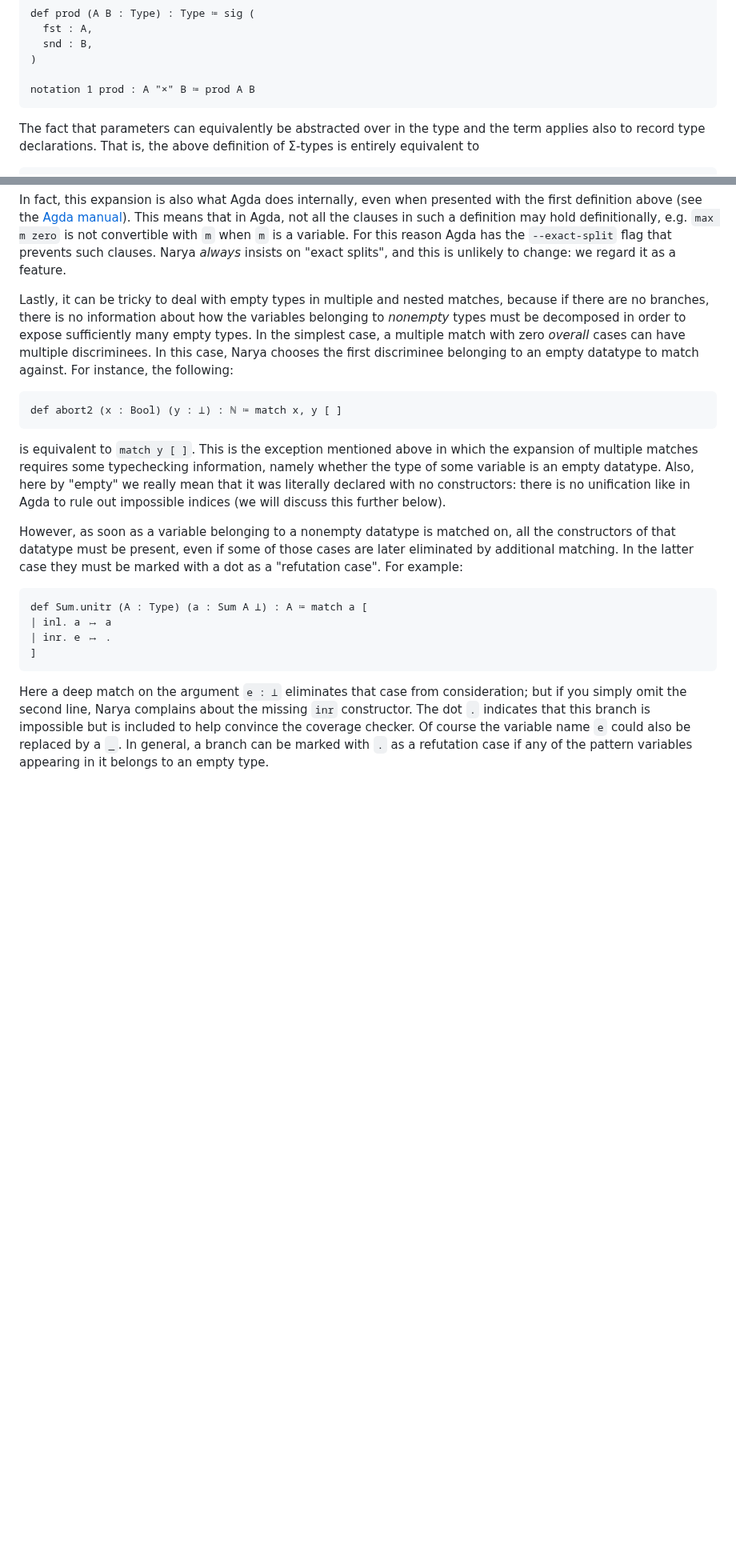
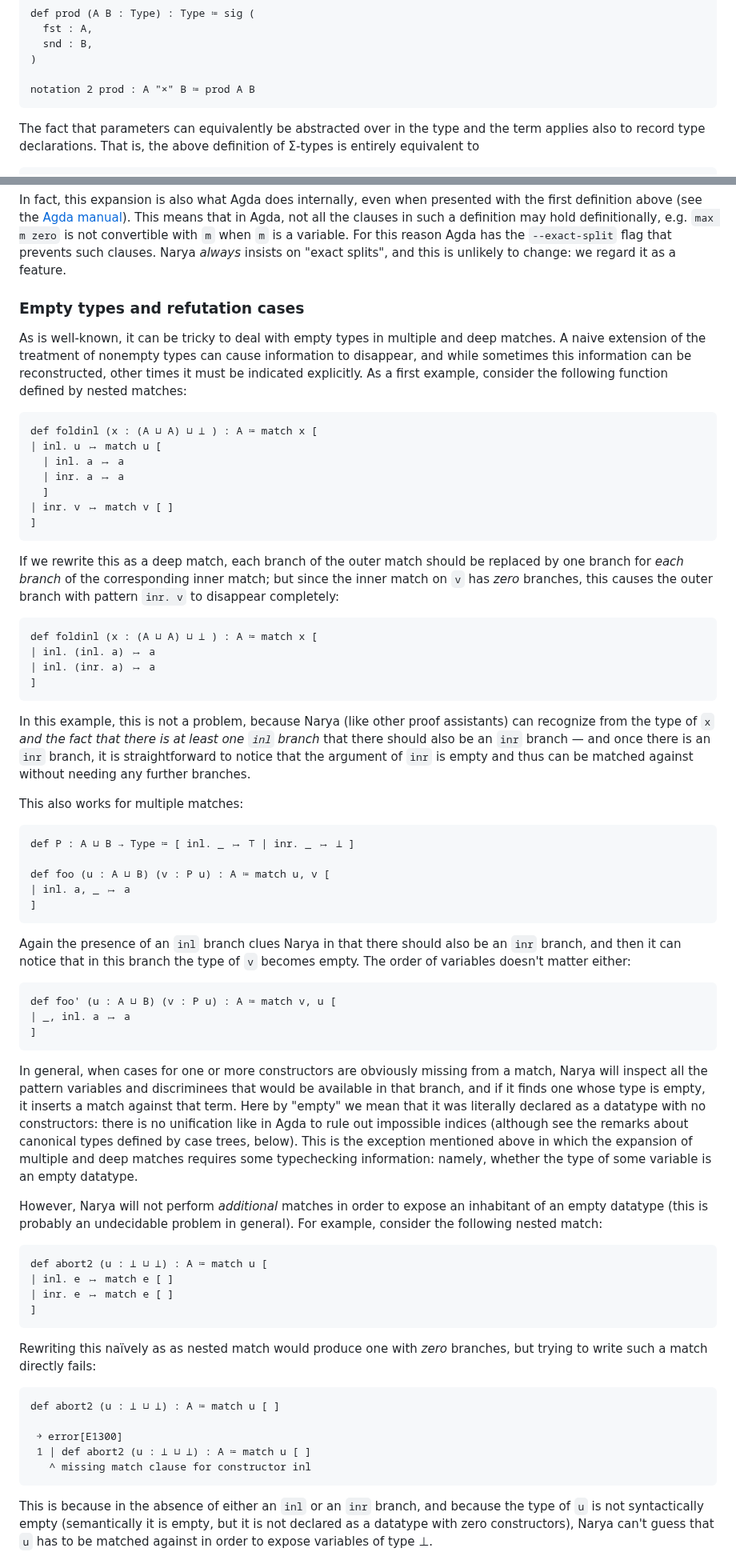
Before and after one commit to mikeshulman/narya, a Markdown page: README.md, 2 parts joined by grey strips. Shown at 80% size. Rendered like a GitHub page; blank space fills up the shorter version.

Commit message:
Write about multiple/deep matches in the README

````diff
--- a/README.md
+++ b/README.md
@@ -292,7 +292,7 @@ def prod (A B : Type) : Type ≔ sig (
   snd : B,
 )
 
-notation 1 prod : A "×" B ≔ prod A B
+notation 2 prod : A "×" B ≔ prod A B
 ```
 
 The fact that parameters can equivalently be abstracted over in the type and the term applies also to record type declarations.  That is, the above definition of Σ-types is entirely equivalent to
@@ -726,17 +732,58 @@ def max (x y : ℕ) : ℕ ≔ match x [
 ```
 In fact, this expansion is also what Agda does internally, even when presented with the first definition above (see the [Agda manual](https://agda.readthedocs.io/en/v2.6.4.3-r1/language/function-definitions.html#case-trees)).  This means that in Agda, not all the clauses in such a definition may hold definitionally, e.g. `max m zero` is not convertible with `m` when `m` is a variable.  For this reason Agda has the `--exact-split` flag that prevents such clauses.  Narya *always* insists on "exact splits", and this is unlikely to change: we regard it as a feature.
 
-Lastly, it can be tricky to deal with empty types in multiple and nested matches, because if there are no branches, there is no information about how the variables belonging to *nonempty* types must be decomposed in order to expose sufficiently many empty types.  In the simplest case, a multiple match with zero *overall* cases can have multiple discriminees.  In this case, Narya chooses the first discriminee belonging to an empty datatype to match against.  For instance, the following:
+
+### Empty types and refutation cases
+
+As is well-known, it can be tricky to deal with empty types in multiple and deep matches.  A naive extension of the treatment of nonempty types can cause information to disappear, and while sometimes this information can be reconstructed, other times it must be indicated explicitly.  As a first example, consider the following function defined by nested matches:
 ```
-def abort2 (x : Bool) (y : ⊥) : ℕ ≔ match x, y [ ]
-```
-is equivalent to `match y [ ]`.  This is the exception mentioned above in which the expansion of multiple matches requires some typechecking information, namely whether the type of some variable is an empty datatype.  Also, here by "empty" we really mean that it was literally declared with no constructors: there is no unification like in Agda to rule out impossible indices (we will discuss this further below).
-
-However, as soon as a variable belonging to a nonempty datatype is matched on, all the constructors of that datatype must be present, even if some of those cases are later eliminated by additional matching.  In the latter case they must be marked with a dot as a "refutation case".  For example:
-```
-def Sum.unitr (A : Type) (a : Sum A ⊥) : A ≔ match a [
-| inl. a ↦ a
-| inr. e ↦ .
+def foldinl (x : (A ⊔ A) ⊔ ⊥ ) : A ≔ match x [
+| inl. u ↦ match u [
+  | inl. a ↦ a
+  | inr. a ↦ a
+  ]
+| inr. v ↦ match v [ ]
 ]
 ```
-Here a deep match on the argument `e : ⊥` eliminates that case from consideration; but if you simply omit the second line, Narya complains about the missing `inr` constructor.  The dot `.` indicates that this branch is impossible but is included to help convince the coverage checker.  Of course the variable name `e` could also be replaced by a `_`.  In general, a branch can be marked with `.` as a refutation case if any of the pattern variables appearing in it belongs to an empty type.
+If we rewrite this as a deep match, each branch of the outer match should be replaced by one branch for *each branch* of the corresponding inner match; but since the inner match on `v` has *zero* branches, this causes the outer branch with pattern `inr. v` to disappear completely:
+```
+def foldinl (x : (A ⊔ A) ⊔ ⊥ ) : A ≔ match x [
+| inl. (inl. a) ↦ a
+| inl. (inr. a) ↦ a
+]
+```
+In this example, this is not a problem, because Narya (like other proof assistants) can recognize from the type of `x` *and the fact that there is at least one `inl` branch* that there should also be an `inr` branch — and once there is an `inr` branch, it is straightforward to notice that the argument of `inr` is empty and thus can be matched against without needing any further branches.
+
+This also works for multiple matches:
+```
+def P : A ⊔ B → Type ≔ [ inl. _ ↦ ⊤ | inr. _ ↦ ⊥ ]
+
+def foo (u : A ⊔ B) (v : P u) : A ≔ match u, v [
+| inl. a, _ ↦ a
+]
+```
+Again the presence of an `inl` branch clues Narya in that there should also be an `inr` branch, and then it can notice that in this branch the type of `v` becomes empty.  The order of variables doesn't matter either:
+```
+def foo' (u : A ⊔ B) (v : P u) : A ≔ match v, u [
+| _, inl. a ↦ a
+]
+```
+In general, when cases for one or more constructors are obviously missing from a match, Narya will inspect all the pattern variables and discriminees that would be available in that branch, and if it finds one whose type is empty, it inserts a match against that term.  Here by "empty" we mean that it was literally declared as a datatype with no constructors: there is no unification like in Agda to rule out impossible indices (although see the remarks about canonical types defined by case trees, below).  This is the exception mentioned above in which the expansion of multiple and deep matches requires some typechecking information: namely, whether the type of some variable is an empty datatype.
+
+However, Narya will not perform *additional* matches in order to expose an inhabitant of an empty datatype (this is probably an undecidable problem in general).  For example, consider the following nested match:
+```
+def abort2 (u : ⊥ ⊔ ⊥) : A ≔ match u [
+| inl. e ↦ match e [ ]
+| inr. e ↦ match e [ ]
+]
+```
+Rewriting this naïvely as as nested match would produce one with *zero* branches, but trying to write such a match directly fails:
+```
+def abort2 (u : ⊥ ⊔ ⊥) : A ≔ match u [ ]
+
+ ￫ error[E1300]
+ 1 | def abort2 (u : ⊥ ⊔ ⊥) : A ≔ match u [ ]
+   ^ missing match clause for constructor inl
+```
+This is because in the absence of either an `inl` or an `inr` branch, and because the type of `u` is not syntactically empty (semantically it is empty, but it is not declared as a datatype with zero constructors), Narya can't guess that `u` has to be matched against in order to expose variables of type ⊥.
+
````
Also changed, not shown: other parts of README.md (+39 -15 lines).
